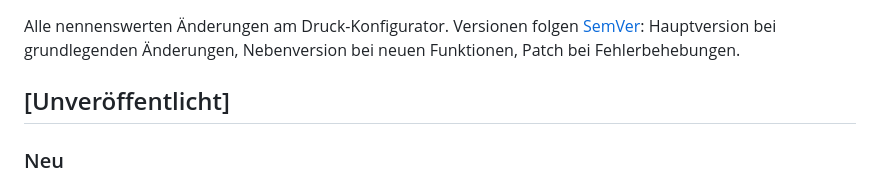
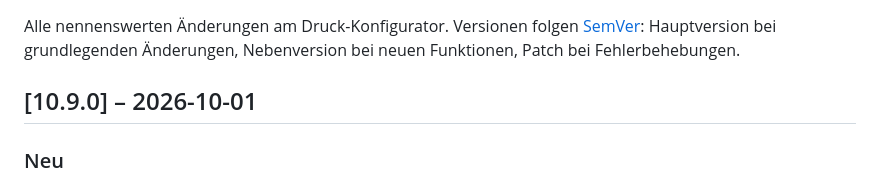
Before and after one commit to TMA84/druck-konfigurator, a Markdown page: CHANGELOG.md, the part around the change. Rendered like a GitHub page.

Commit message:
chore: 10.9.0
Co-Authored-By: Claude Opus 5.5 <noreply@anthropic.com>

```diff
--- a/CHANGELOG.md
+++ b/CHANGELOG.md
@@ -2,7 +2,7 @@
 
 Alle nennenswerten Änderungen am Druck-Konfigurator. Versionen folgen [SemVer](https://semver.org/lang/de/): Hauptversion bei grundlegenden Änderungen, Nebenversion bei neuen Funktionen, Patch bei Fehlerbehebungen.
 
-## [Unveröffentlicht]
+## [10.9.0] – 2026-10-01
 
 ### Neu
 - **Platten kompakter:** Teile einer nicht vollen Platte liegen als mittiger Block statt an Rand und Ecke (12 Teile vorher als „L“, jetzt 3 × 4). Unter jeder Platte stehen Kopien als eine Zeile („Teil 1 ×20“). Beim automatischen Anordnen kein Hinweis „Nicht alles passte …“ mehr – weitere Platten sind dort gewollt.
```
